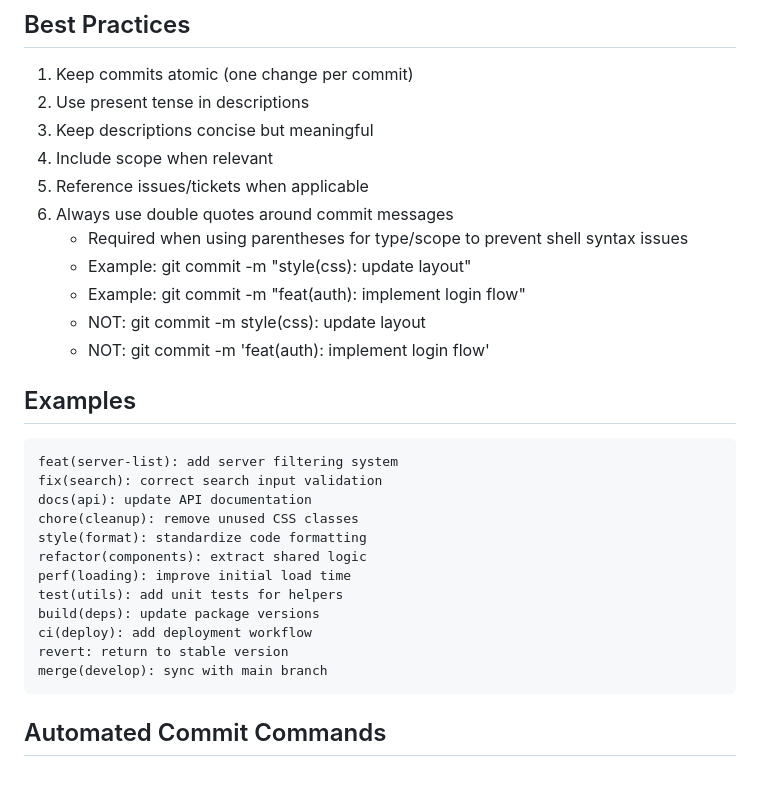
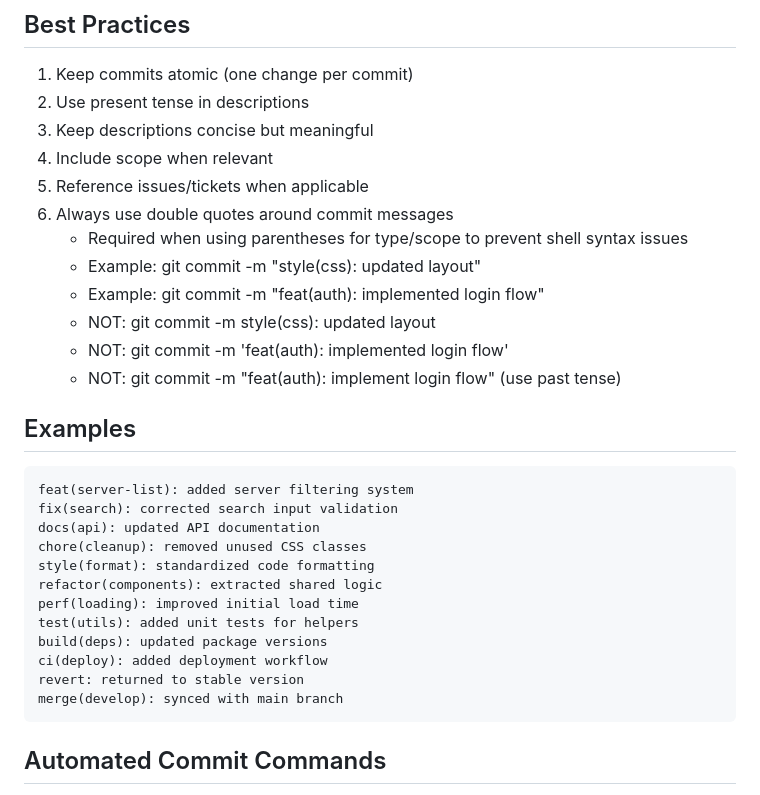
Before and after one commit to Mediles/Medskies, a Markdown page: COMMIT_RULES.md, the part around the change printed below. Drawn GitHub-style.

Commit message:
docs(rules): updated commit message guidelines

````diff
--- a/COMMIT_RULES.md
+++ b/COMMIT_RULES.md
@@ -71,26 +71,27 @@ type(scope): description
 5. Reference issues/tickets when applicable
 6. Always use double quotes around commit messages
    - Required when using parentheses for type/scope to prevent shell syntax issues
-   - Example: git commit -m "style(css): update layout"
-   - Example: git commit -m "feat(auth): implement login flow"
-   - NOT: git commit -m style(css): update layout
-   - NOT: git commit -m 'feat(auth): implement login flow'
+   - Example: git commit -m "style(css): updated layout"
+   - Example: git commit -m "feat(auth): implemented login flow"
+   - NOT: git commit -m style(css): updated layout
+   - NOT: git commit -m 'feat(auth): implemented login flow'
+   - NOT: git commit -m "feat(auth): implement login flow" (use past tense)
 
 ## Examples
 
 ```
-feat(server-list): add server filtering system
-fix(search): correct search input validation
-docs(api): update API documentation
-chore(cleanup): remove unused CSS classes
-style(format): standardize code formatting
-refactor(components): extract shared logic
-perf(loading): improve initial load time
-test(utils): add unit tests for helpers
-build(deps): update package versions
-ci(deploy): add deployment workflow
-revert: return to stable version
-merge(develop): sync with main branch
+feat(server-list): added server filtering system
+fix(search): corrected search input validation
+docs(api): updated API documentation
+chore(cleanup): removed unused CSS classes
+style(format): standardized code formatting
+refactor(components): extracted shared logic
+perf(loading): improved initial load time
+test(utils): added unit tests for helpers
+build(deps): updated package versions
+ci(deploy): added deployment workflow
+revert: returned to stable version
+merge(develop): synced with main branch
 ```
 
 ## Automated Commit Commands
````
Also changed, not shown: other parts of COMMIT_RULES.md (+10 -10 lines).
